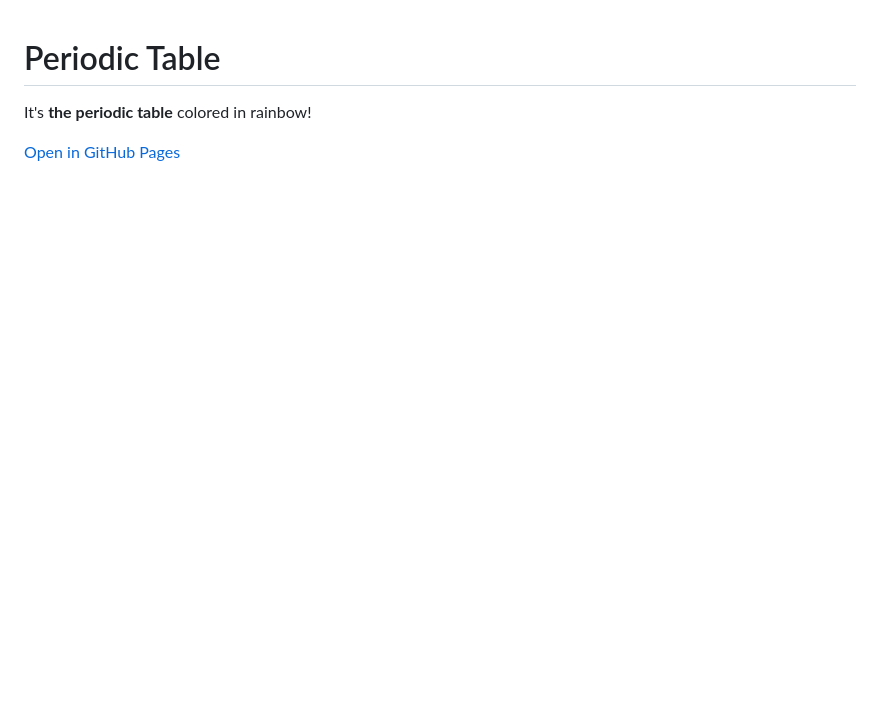
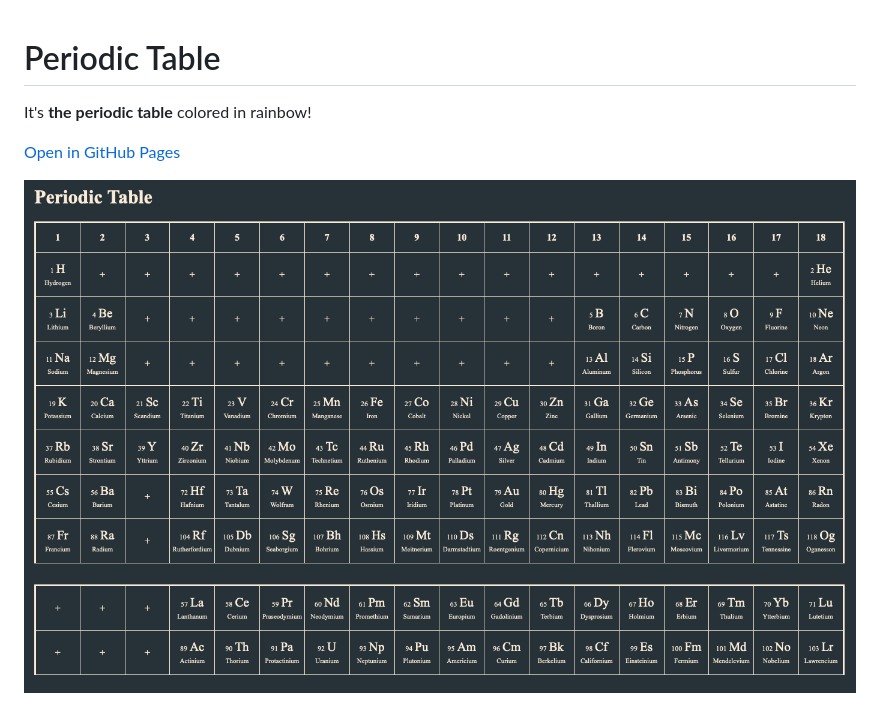
Before and after one commit to Tatejimaru/Periodic-table, a Markdown page: README.md, the part around the change. Drawn GitHub-style; pictures changed too: src/demo.png (added); blank space fills up the shorter version.

```diff
--- a/README.md
+++ b/README.md
@@ -3,3 +3,5 @@
 It's **the periodic table** colored in <font color="Red">r</font><font color="OrangeRed">a</font><font color="Orange">i</font><font color="Green">n</font><font color="Teal">b</font><font color="Navy">o</font><font color="Purple">w</font>!
 
 [Open in GitHub Pages](https://tatejimaru.github.io/Periodic-table/)
+
+![demo](src/demo.png)
```
Also changed, not shown: 1 other file.
